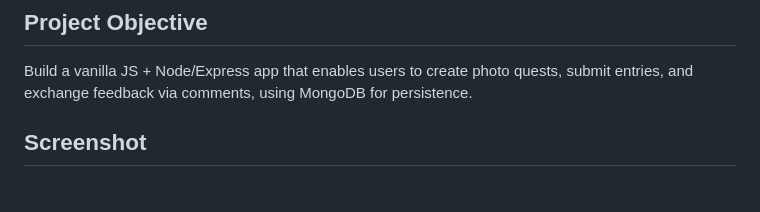
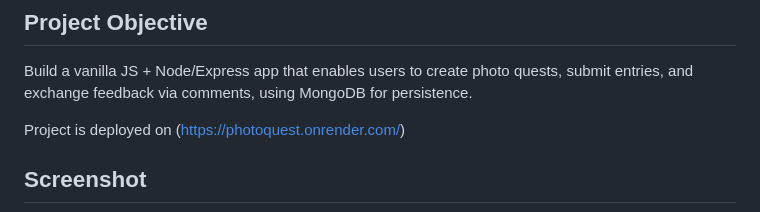
Before and after one commit to merlinymy/photoQuest, a Markdown page: README.md, the part around the change. Drawn GitHub-style; blank space fills up the shorter version.

Commit message:
Add link to app

```diff
--- a/README.md
+++ b/README.md
@@ -10,6 +10,8 @@ PhotoQuest is a community web app designed to improve photography skills through
 ## Project Objective
 
 Build a vanilla JS + Node/Express app that enables users to create photo quests, submit entries, and exchange feedback via comments, using MongoDB for persistence.
+
+Project is deployed on (https://photoquest.onrender.com/)
 
 ## Screenshot
 
```
